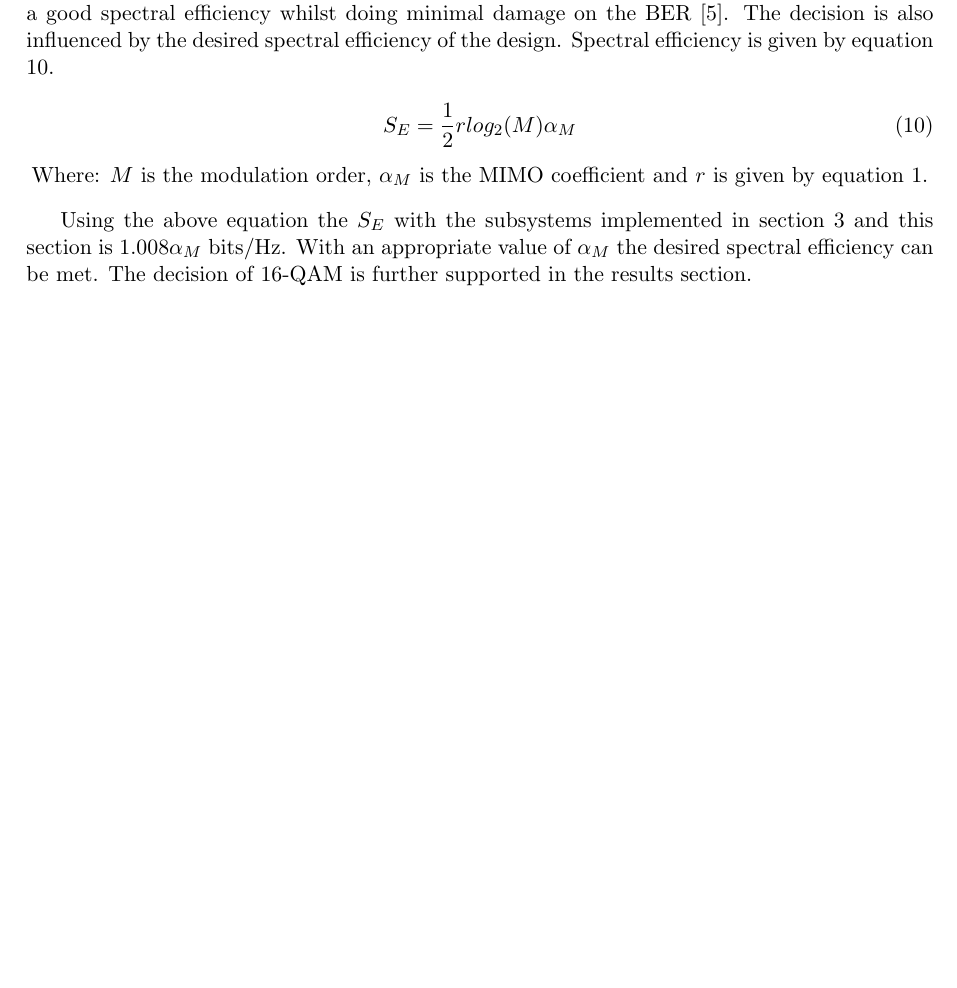
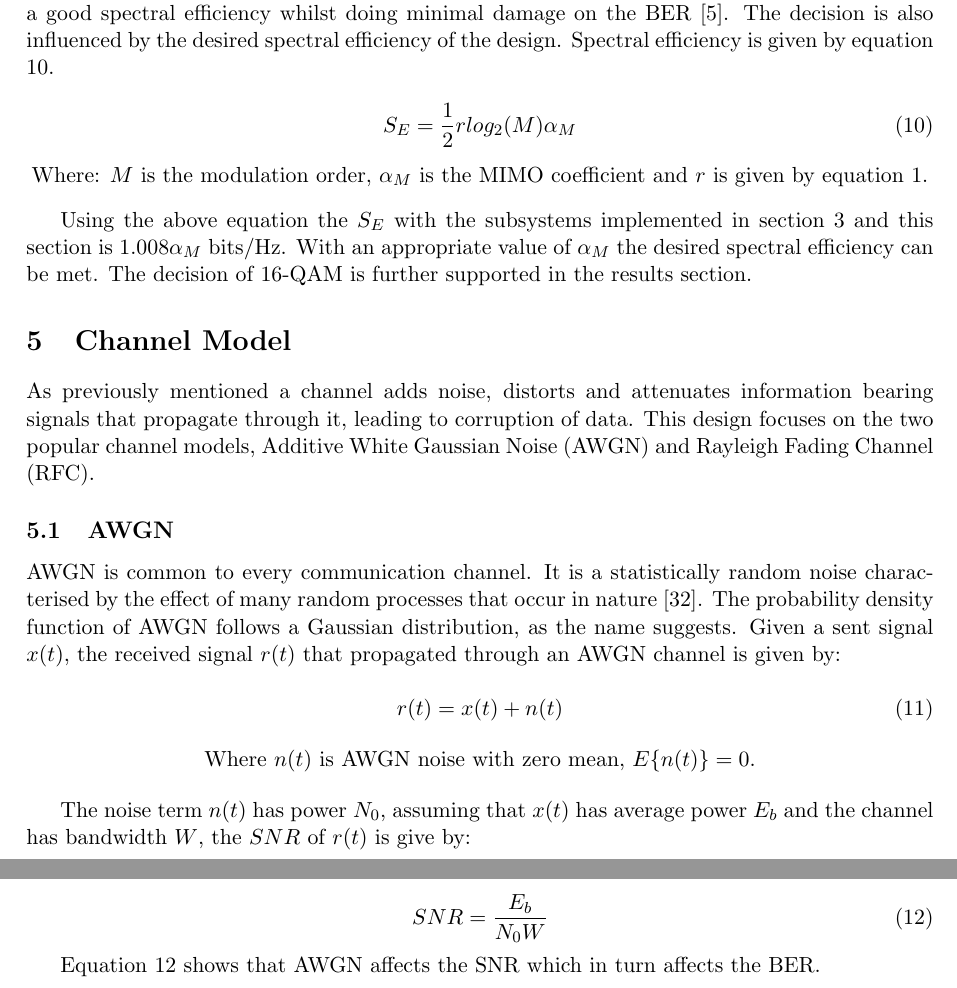
Before and after one commit to Sephoro/RFC-Codec, a LaTeX document (Report/ELEN4011_Report.tex): part of page 10 of 12 before the commit and two parts of pages 10 and 11 of 14 after it, the two joined at a grey line, cut so that both start at the same text, the shorter picture padded with empty space. Compiled offline with pdfLaTeX.

Commit message:
Added the Chanel Model and AWGN subsection

```diff
--- a/Report/ELEN4011_Report.tex
+++ b/Report/ELEN4011_Report.tex
@@ -250,6 +250,32 @@ S_E = \frac{1}{2}rlog_2(M)\alpha_M
 
 Using the above equation the $S_E$ with the subsystems implemented in section \ref{sec:encoding} and this section is $1.008\alpha_M$ bits/Hz. With an appropriate value of $\alpha_M$ the desired spectral efficiency can be met. The decision of 16-QAM is further supported in the results section.
 
+\section{Channel Model}
+\label{sec:channel}
+As previously mentioned a channel adds noise, distorts and attenuates information bearing signals that propagate through it, leading to corruption of data. This design focuses on the two popular channel models, Additive White Gaussian Noise (AWGN) and Rayleigh Fading Channel (RFC).
+
+\subsection{AWGN}
+\label{sub:awgn}
+AWGN is common to every communication channel. It is a statistically random noise characterised by the effect of many random processes that occur in nature \cite{72}. The probability density function of AWGN follows a Gaussian distribution, as the name suggests. Given a sent signal $x(t)$, the received signal $r(t)$ that propagated through an AWGN channel is given by:
+
+\begin{equation}
+\label{eq:rawgn}
+r(t) = x(t) + n(t)
+\end{equation}
+
+\begin{center}
+Where $n(t)$ is AWGN noise with zero mean, $E\{n(t)\} = 0$.
+\end{center}
+
+The noise term $n(t)$ has power $N_0$, assuming that $x(t)$ has average power $E_b$ and the channel has bandwidth $W$, the $SNR$ of $r(t)$ is give by:
+
+\begin{equation}
+\label{eq:snr}
+SNR = \frac{E_b}{N_0W}
+\end{equation}
+
+Equation \ref{eq:snr} shows that AWGN affects the SNR which in turn affects the BER.
+
 
 
 %% References
```
Also changed, not shown: Report/references.bib (+10 -0 lines), Report/ELEN4011_Report.pdf.
